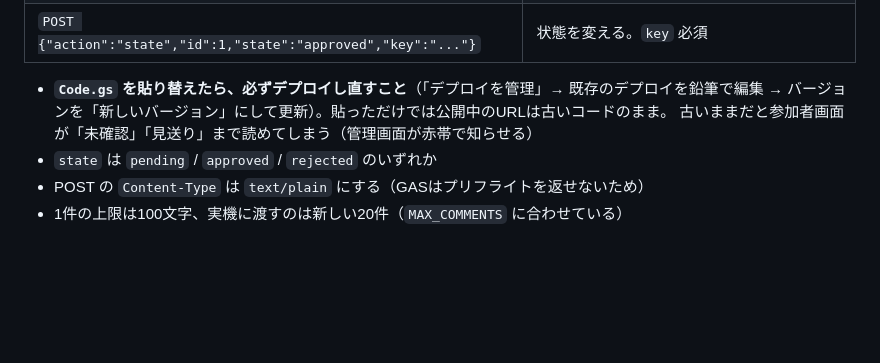
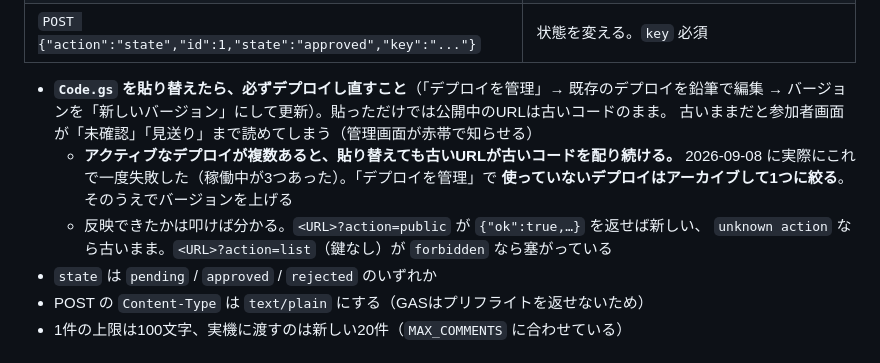
Before and after one commit to mugiwaraboushi/moshimo-sign, a Markdown page: docs/event-comments.md, the part around the change. GitHub-like rendering; blank space fills up the shorter version.

```diff
--- a/docs/event-comments.md
+++ b/docs/event-comments.md
@@ -103,6 +103,11 @@ GASのURLをまるごと `?api=` に入れる古い形も動くが、URLエン
 - **`Code.gs` を貼り替えたら、必ずデプロイし直すこと**（「デプロイを管理」→ 既存のデプロイを鉛筆で編集 →
   バージョンを「新しいバージョン」にして更新）。貼っただけでは公開中のURLは古いコードのまま。
   古いままだと参加者画面が「未確認」「見送り」まで読めてしまう（管理画面が赤帯で知らせる）
+  - **アクティブなデプロイが複数あると、貼り替えても古いURLが古いコードを配り続ける。**
+    2026-09-08 に実際にこれで一度失敗した（稼働中が3つあった）。「デプロイを管理」で
+    **使っていないデプロイはアーカイブして1つに絞る**。そのうえでバージョンを上げる
+  - 反映できたかは叩けば分かる。`<URL>?action=public` が `{"ok":true,…}` を返せば新しい、
+    `unknown action` なら古いまま。`<URL>?action=list`（鍵なし）が `forbidden` なら塞がっている
 - `state` は `pending` / `approved` / `rejected` のいずれか
 - POST の `Content-Type` は `text/plain` にする（GASはプリフライトを返せないため）
 - 1件の上限は100文字、実機に渡すのは新しい20件（`MAX_COMMENTS` に合わせている）
```
Also changed, not shown: feedback/inbox.md (+11 -0 lines).
